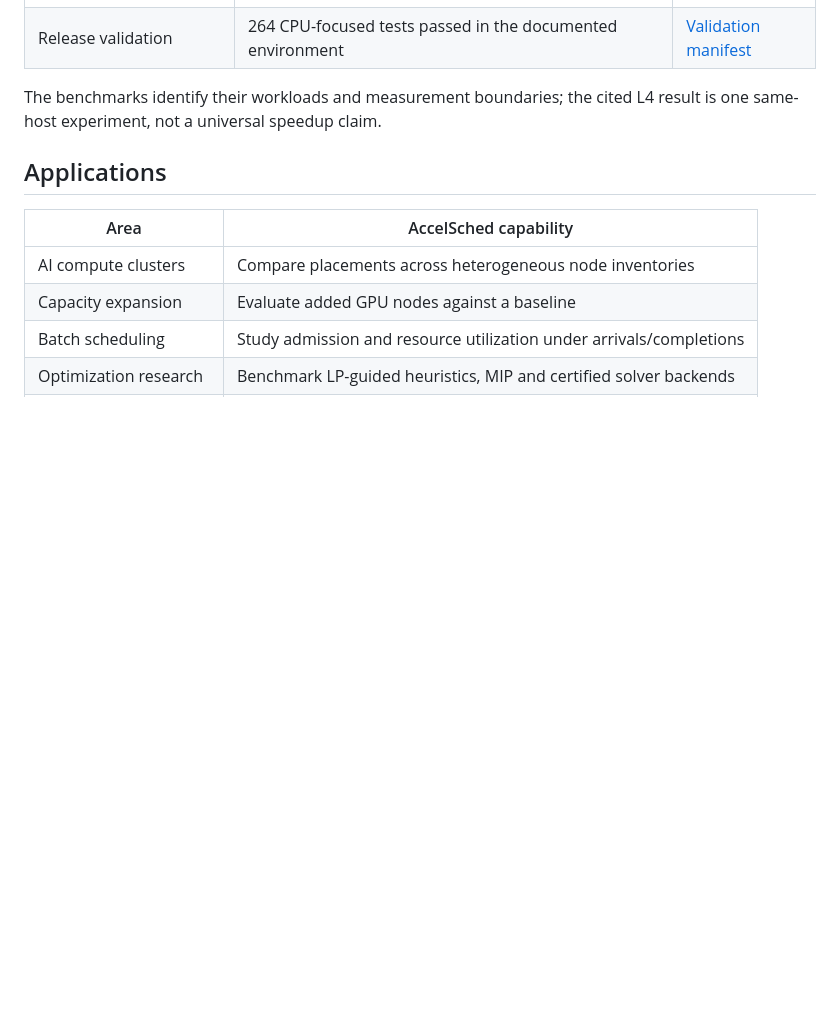
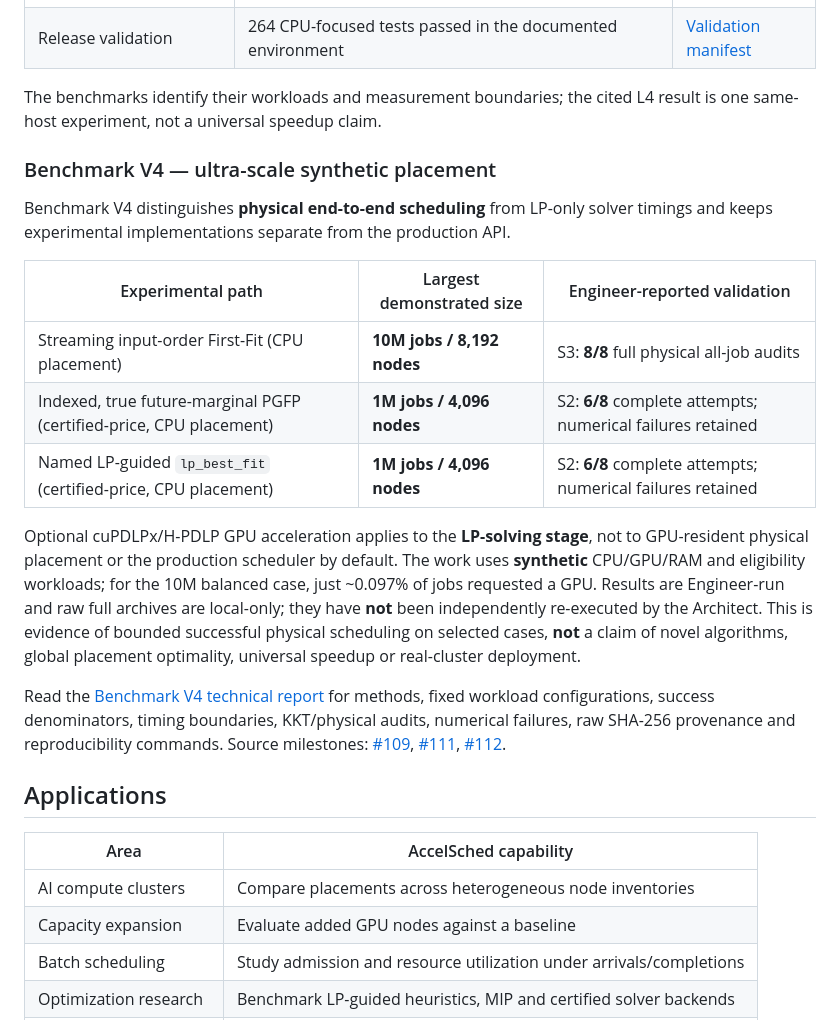
Before and after one commit to JohnnyZPiggy/AccelSched, a Markdown page: README.md, the part around the change. Rendered like a GitHub page; blank space fills up the shorter version.

```diff
--- a/README.md
+++ b/README.md
@@ -129,6 +129,20 @@ The repository includes independently checked placement and numerical experiment
 
 The benchmarks identify their workloads and measurement boundaries; the cited L4 result is one same-host experiment, not a universal speedup claim.
 
+### Benchmark V4 — ultra-scale synthetic placement
+
+Benchmark V4 distinguishes **physical end-to-end scheduling** from LP-only solver timings and keeps experimental implementations separate from the production API.
+
+| Experimental path | Largest demonstrated size | Engineer-reported validation |
+| --- | --- | --- |
+| Streaming input-order First-Fit (CPU placement) | **10M jobs / 8,192 nodes** | S3: **8/8** full physical all-job audits |
+| Indexed, true future-marginal PGFP (certified-price, CPU placement) | **1M jobs / 4,096 nodes** | S2: **6/8** complete attempts; numerical failures retained |
+| Named LP-guided `lp_best_fit` (certified-price, CPU placement) | **1M jobs / 4,096 nodes** | S2: **6/8** complete attempts; numerical failures retained |
+
+Optional cuPDLPx/H-PDLP GPU acceleration applies to the **LP-solving stage**, not to GPU-resident physical placement or the production scheduler by default. The work uses **synthetic** CPU/GPU/RAM and eligibility workloads; for the 10M balanced case, just ~0.097% of jobs requested a GPU. Results are Engineer-run and raw full archives are local-only; they have **not** been independently re-executed by the Architect. This is evidence of bounded successful physical scheduling on selected cases, **not** a claim of novel algorithms, global placement optimality, universal speedup or real-cluster deployment.
+
+Read the [Benchmark V4 technical report](docs/research/benchmark-v4-ultra-scale.md) for methods, fixed workload configurations, success denominators, timing boundaries, KKT/physical audits, numerical failures, raw SHA-256 provenance and reproducibility commands. Source milestones: [#109](https://github.com/JohnnyZPiggy/AccelSched/pull/109), [#111](https://github.com/JohnnyZPiggy/AccelSched/pull/111), [#112](https://github.com/JohnnyZPiggy/AccelSched/pull/112).
+
 ## Applications
 
 | Area | AccelSched capability |
```
Also changed, not shown: docs/research/benchmark-v4-ultra-scale.md (added, +110 -0 lines).
